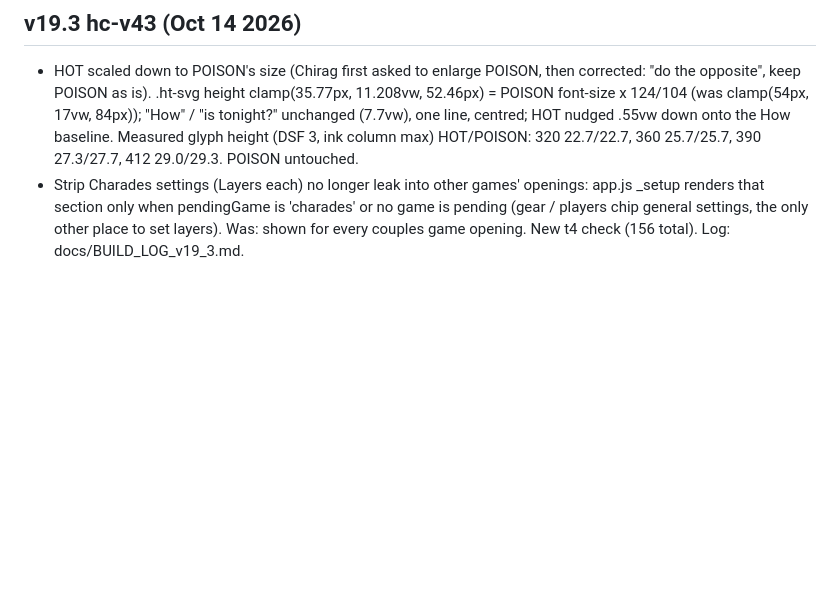
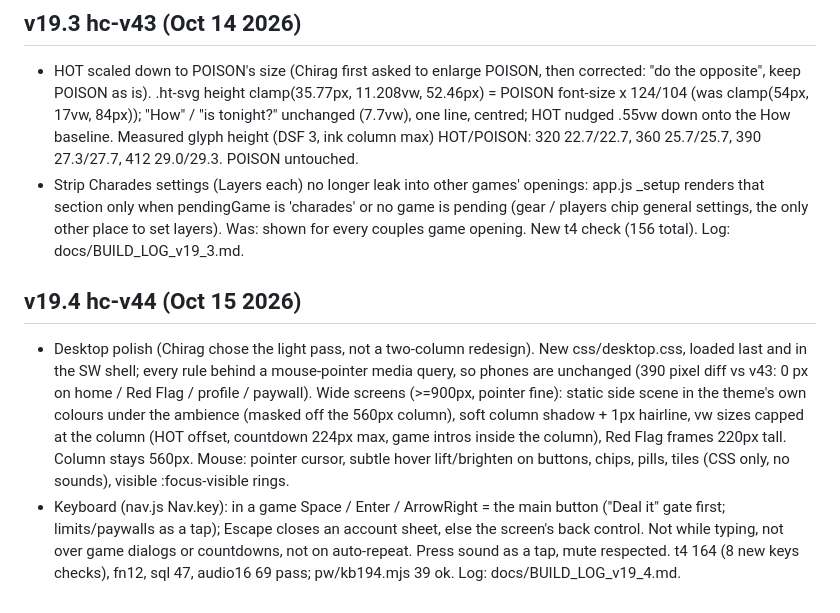
Before and after one commit to velvetthunder15/heat-check, a Markdown page: docs/HISTORY.md, the part around the change. Rendered like a GitHub page; blank space fills up the shorter version.

Commit message:
github: docs/HISTORY.md

```diff
--- a/docs/HISTORY.md
+++ b/docs/HISTORY.md
@@ -30,3 +30,7 @@
 ## v19.3 hc-v43 (Oct 14 2026)
 - HOT scaled down to POISON's size (Chirag first asked to enlarge POISON, then corrected: "do the opposite", keep POISON as is). .ht-svg height clamp(35.77px, 11.208vw, 52.46px) = POISON font-size x 124/104 (was clamp(54px, 17vw, 84px)); "How" / "is tonight?" unchanged (7.7vw), one line, centred; HOT nudged .55vw down onto the How baseline. Measured glyph height (DSF 3, ink column max) HOT/POISON: 320 22.7/22.7, 360 25.7/25.7, 390 27.3/27.7, 412 29.0/29.3. POISON untouched.
 - Strip Charades settings (Layers each) no longer leak into other games' openings: app.js _setup renders that section only when pendingGame is 'charades' or no game is pending (gear / players chip general settings, the only other place to set layers). Was: shown for every couples game opening. New t4 check (156 total). Log: docs/BUILD_LOG_v19_3.md.
+
+## v19.4 hc-v44 (Oct 15 2026)
+- Desktop polish (Chirag chose the light pass, not a two-column redesign). New css/desktop.css, loaded last and in the SW shell; every rule behind a mouse-pointer media query, so phones are unchanged (390 pixel diff vs v43: 0 px on home / Red Flag / profile / paywall). Wide screens (>=900px, pointer fine): static side scene in the theme's own colours under the ambience (masked off the 560px column), soft column shadow + 1px hairline, vw sizes capped at the column (HOT offset, countdown 224px max, game intros inside the column), Red Flag frames 220px tall. Column stays 560px. Mouse: pointer cursor, subtle hover lift/brighten on buttons, chips, pills, tiles (CSS only, no sounds), visible :focus-visible rings.
+- Keyboard (nav.js Nav.key): in a game Space / Enter / ArrowRight = the main button ("Deal it" gate first; limits/paywalls as a tap); Escape closes an account sheet, else the screen's back control. Not while typing, not over game dialogs or countdowns, not on auto-repeat. Press sound as a tap, mute respected. t4 164 (8 new keys checks), fn12, sql 47, audio16 69 pass; pw/kb194.mjs 39 ok. Log: docs/BUILD_LOG_v19_4.md.
```
